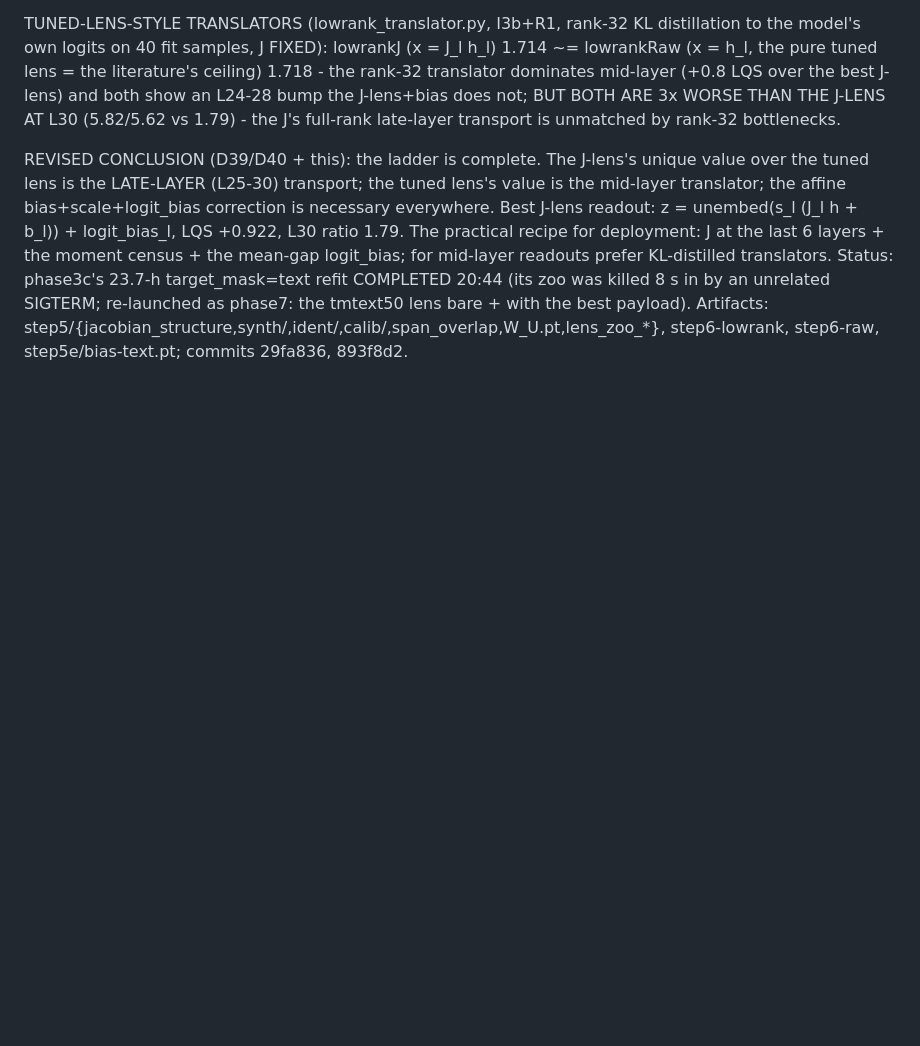
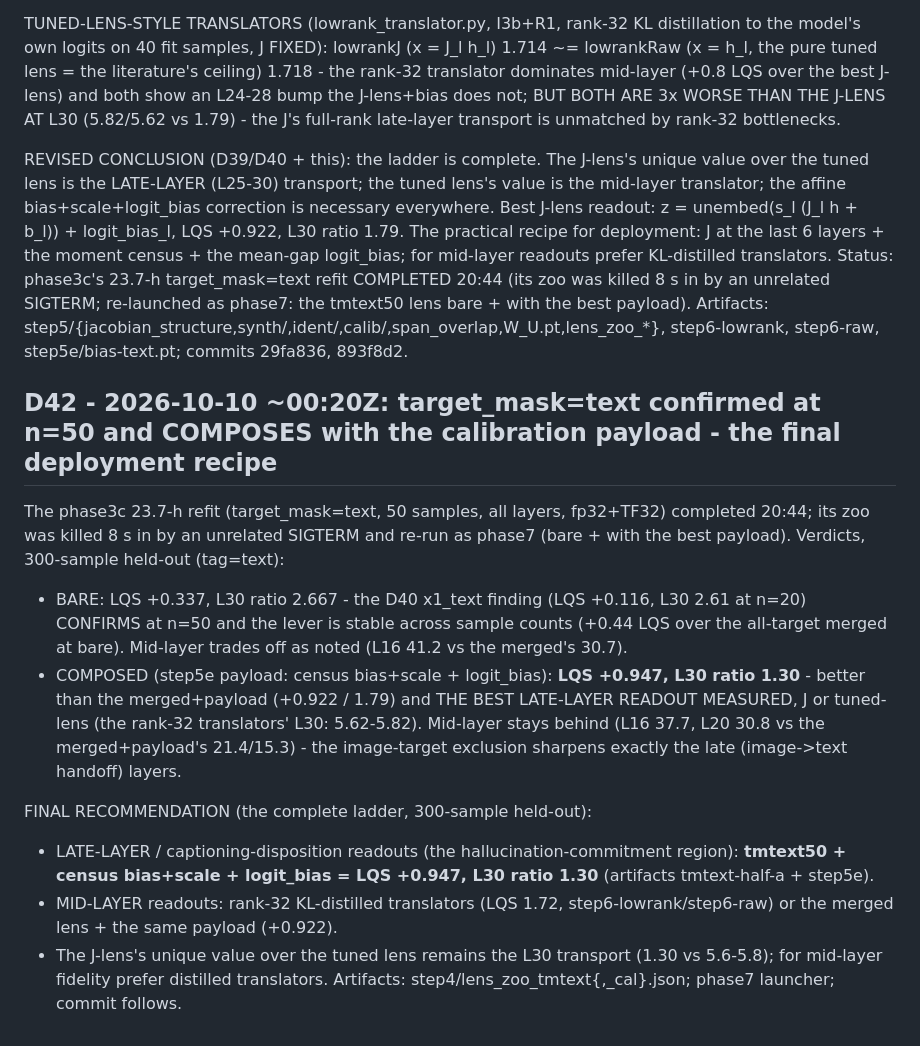
Before and after one commit to QuocAnh-Nguyen/NeuronpediaVLM, a Markdown page: results/validation_2026-10-01/DECISIONS.md, the part around the change. Drawn GitHub-style; blank space fills up the shorter version.

Commit message:
D42: target_mask=text confirmed at n=50, composes with calibration payload - final recipe: tmtext50+bias+scale+logit_bias (LQS 0.947, L30 ratio 1.30)

```diff
--- a/results/validation_2026-10-01/DECISIONS.md
+++ b/results/validation_2026-10-01/DECISIONS.md
@@ -920,3 +920,28 @@ Status: phase3c's 23.7-h target_mask=text refit COMPLETED 20:44 (its zoo was kil
 an unrelated SIGTERM; re-launched as phase7: the tmtext50 lens bare + with the best payload).
 Artifacts: step5/{jacobian_structure,synth/,ident/,calib/,span_overlap,W_U.pt,lens_zoo_*},
 step6-lowrank, step6-raw, step5e/bias-text.pt; commits 29fa836, 893f8d2.
+
+## D42 - 2026-10-10 ~00:20Z: target_mask=text confirmed at n=50 and COMPOSES with the calibration payload - the final deployment recipe
+
+The phase3c 23.7-h refit (target_mask=text, 50 samples, all layers, fp32+TF32) completed 20:44;
+its zoo was killed 8 s in by an unrelated SIGTERM and re-run as phase7 (bare + with the best
+payload). Verdicts, 300-sample held-out (tag=text):
+
+* BARE: LQS +0.337, L30 ratio 2.667 - the D40 x1_text finding (LQS +0.116, L30 2.61 at n=20)
+  CONFIRMS at n=50 and the lever is stable across sample counts (+0.44 LQS over the all-target
+  merged at bare). Mid-layer trades off as noted (L16 41.2 vs the merged's 30.7).
+* COMPOSED (step5e payload: census bias+scale + logit_bias): **LQS +0.947, L30 ratio 1.30** -
+  better than the merged+payload (+0.922 / 1.79) and THE BEST LATE-LAYER READOUT MEASURED, J or
+  tuned-lens (the rank-32 translators' L30: 5.62-5.82). Mid-layer stays behind (L16 37.7, L20
+  30.8 vs the merged+payload's 21.4/15.3) - the image-target exclusion sharpens exactly the
+  late (image->text handoff) layers.
+
+FINAL RECOMMENDATION (the complete ladder, 300-sample held-out):
+* LATE-LAYER / captioning-disposition readouts (the hallucination-commitment region):
+  **tmtext50 + census bias+scale + logit_bias = LQS +0.947, L30 ratio 1.30** (artifacts
+  tmtext-half-a + step5e).
+* MID-LAYER readouts: rank-32 KL-distilled translators (LQS 1.72, step6-lowrank/step6-raw) or
+  the merged lens + the same payload (+0.922).
+* The J-lens's unique value over the tuned lens remains the L30 transport (1.30 vs 5.6-5.8);
+  for mid-layer fidelity prefer distilled translators.
+Artifacts: step4/lens_zoo_tmtext{,_cal}.json; phase7 launcher; commit follows.
```
